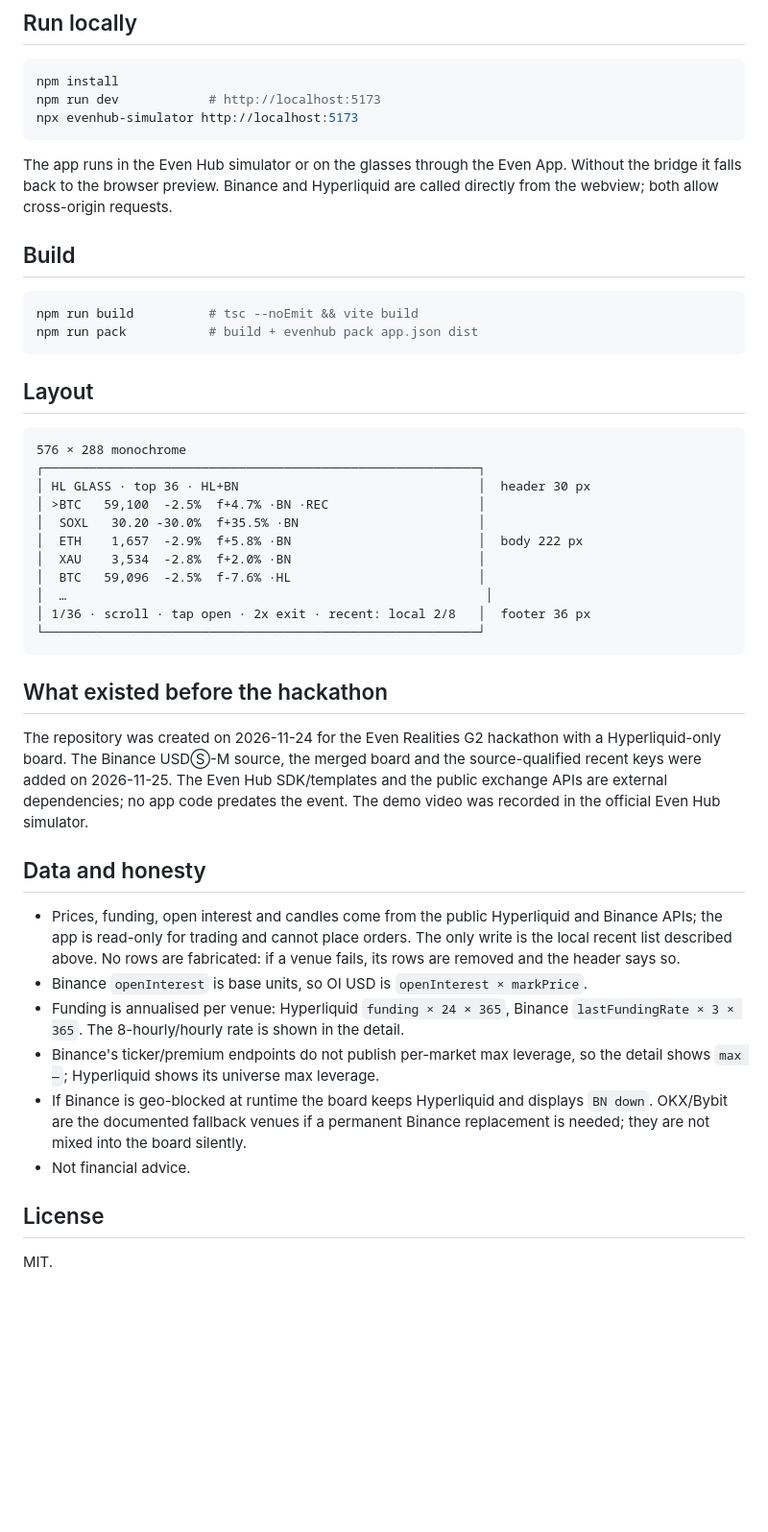
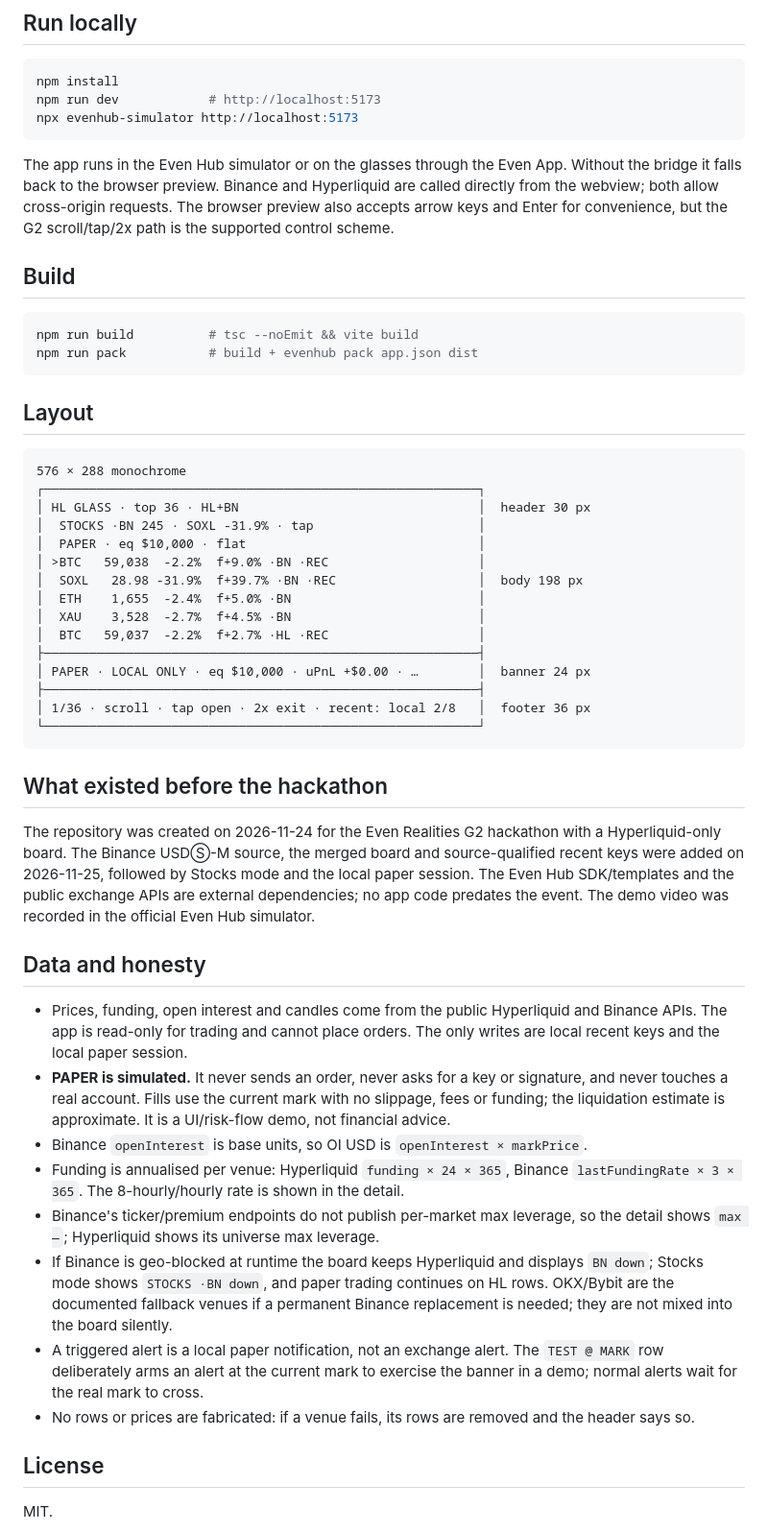
Before and after one commit to matrixneoaiagent/hl-glass, a Markdown page: README.md, the part around one of its changes. Shown at 96% size. Rendered like a GitHub page; blank space fills up the shorter version.

````diff
--- a/README.md
+++ b/README.md
@@ -109,7 +207,8 @@ npx evenhub-simulator http://localhost:5173
 The app runs in the Even Hub simulator or on the glasses through the Even App.
 Without the bridge it falls back to the browser preview. Binance and
 Hyperliquid are called directly from the webview; both allow cross-origin
-requests.
+requests. The browser preview also accepts arrow keys and Enter for convenience,
+but the G2 scroll/tap/2x path is the supported control scheme.
 
 ## Build
 
@@ -124,12 +223,16 @@ npm run pack           # build + evenhub pack app.json dist
 576 × 288 monochrome
 ┌──────────────────────────────────────────────────────────┐
 │ HL GLASS · top 36 · HL+BN                                │  header 30 px
-│ >BTC   59,100  -2.5%  f+4.7% ·BN ·REC                    │
-│  SOXL   30.20 -30.0%  f+35.5% ·BN                        │
-│  ETH    1,657  -2.9%  f+5.8% ·BN                         │  body 222 px
-│  XAU    3,534  -2.8%  f+2.0% ·BN                         │
-│  BTC   59,096  -2.5%  f-7.6% ·HL                         │
-│  …                                                        │
+│  STOCKS ·BN 245 · SOXL -31.9% · tap                      │
+│  PAPER · eq $10,000 · flat                               │
+│ >BTC   59,038  -2.2%  f+9.0% ·BN ·REC                    │
+│  SOXL   28.98 -31.9%  f+39.7% ·BN ·REC                   │  body 198 px
+│  ETH    1,655  -2.4%  f+5.0% ·BN                         │
+│  XAU    3,528  -2.7%  f+4.5% ·BN                         │
+│  BTC   59,037  -2.2%  f+2.7% ·HL ·REC                    │
+├──────────────────────────────────────────────────────────┤
+│ PAPER · LOCAL ONLY · eq $10,000 · uPnL +$0.00 · …        │  banner 24 px
+├──────────────────────────────────────────────────────────┤
 │ 1/36 · scroll · tap open · 2x exit · recent: local 2/8   │  footer 36 px
 └──────────────────────────────────────────────────────────┘
 ```
@@ -138,26 +241,34 @@ npm run pack           # build + evenhub pack app.json dist
 
 The repository was created on 2026-11-24 for the Even Realities G2 hackathon
 with a Hyperliquid-only board. The Binance USDⓈ-M source, the merged board and
-the source-qualified recent keys were added on 2026-11-25. The Even Hub
-SDK/templates and the public exchange APIs are external dependencies; no app
-code predates the event. The demo video was recorded in the official Even Hub
-simulator.
+source-qualified recent keys were added on 2026-11-25, followed by Stocks mode
+and the local paper session. The Even Hub SDK/templates and the public exchange
+APIs are external dependencies; no app code predates the event. The demo video
+was recorded in the official Even Hub simulator.
 
 ## Data and honesty
 
 - Prices, funding, open interest and candles come from the public Hyperliquid
-  and Binance APIs; the app is read-only for trading and cannot place orders.
-  The only write is the local recent list described above. No rows are
-  fabricated: if a venue fails, its rows are removed and the header says so.
+  and Binance APIs. The app is read-only for trading and cannot place orders.
+  The only writes are local recent keys and the local paper session.
+- **PAPER is simulated.** It never sends an order, never asks for a key or
+  signature, and never touches a real account. Fills use the current mark with
+  no slippage, fees or funding; the liquidation estimate is approximate. It is
+  a UI/risk-flow demo, not financial advice.
 - Binance `openInterest` is base units, so OI USD is `openInterest × markPrice`.
 - Funding is annualised per venue: Hyperliquid `funding × 24 × 365`, Binance
   `lastFundingRate × 3 × 365`. The 8-hourly/hourly rate is shown in the detail.
 - Binance's ticker/premium endpoints do not publish per-market max leverage, so
   the detail shows `max —`; Hyperliquid shows its universe max leverage.
 - If Binance is geo-blocked at runtime the board keeps Hyperliquid and displays
-  `BN down`. OKX/Bybit are the documented fallback venues if a permanent
-  Binance replacement is needed; they are not mixed into the board silently.
-- Not financial advice.
+  `BN down`; Stocks mode shows `STOCKS ·BN down`, and paper trading continues on
+  HL rows. OKX/Bybit are the documented fallback venues if a permanent Binance
+  replacement is needed; they are not mixed into the board silently.
+- A triggered alert is a local paper notification, not an exchange alert. The
+  `TEST @ MARK` row deliberately arms an alert at the current mark to exercise
+  the banner in a demo; normal alerts wait for the real mark to cross.
+- No rows or prices are fabricated: if a venue fails, its rows are removed and
+  the header says so.
 
 ## License
 
````
Also changed, not shown: other parts of README.md (+154 -56 lines), docs/confirm.png (added), docs/detail.png, docs/list.png, docs/paper.png (added), docs/recent.png (deleted), 13 other files.
